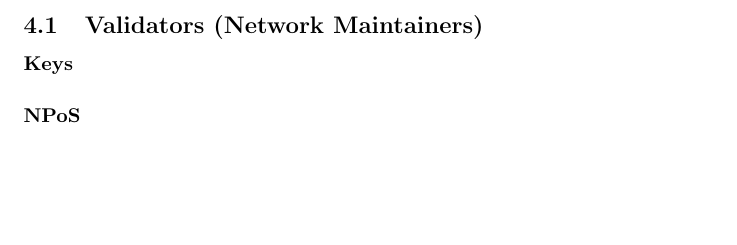
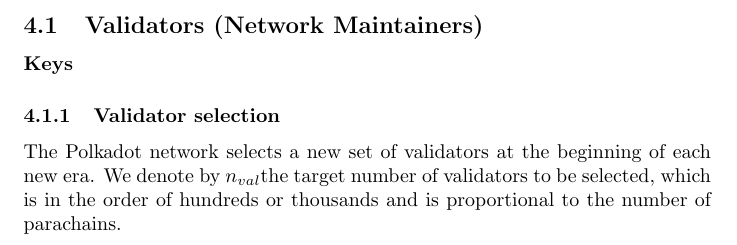
Before and after one commit to w3f/research, a LaTeX paper (docs/polkadot/Polkadot-OverviewPaper/main.tex, which reads docs/polkadot/Polkadot-OverviewPaper/validators.tex): part of page 3 of 11, cut so that both start at the same text, the shorter picture padded with empty space. Compiled offline with pdfLaTeX.

Commit message:
Starting edit on validators.tex

```diff
--- a/docs/polkadot/Polkadot-OverviewPaper/main.tex
+++ b/docs/polkadot/Polkadot-OverviewPaper/main.tex
@@ -10,7 +10,7 @@
 \newcommand{\Can}{\ensuremath{\mathcal{C}}} %Set of candidate validators
 \newcommand{\nom}{\ensuremath{}} % A nominator
 \newcommand{\val}{\ensuremath{}} %A validator
-\newcommand{\coll}{\ensuremath{}} %A collator
+\newcommand{\col}{\ensuremath{}} %A collator
 \newcommand{\Par}{\ensuremath{P}} %A particilar parachain
 \newcommand{\Col}{\ensuremath{\mathcal{C}}} %Set of collators
 
--- a/docs/polkadot/Polkadot-OverviewPaper/validators.tex
+++ b/docs/polkadot/Polkadot-OverviewPaper/validators.tex
@@ -1,4 +1,6 @@
 \subsection{Validators (Network Maintainers)}
  \paragraph{Keys}
 
- \paragraph{NPoS}
+ \subsubsection{Validator selection}
+
+ The Polkadot network selects a new set of validators at the beginning of each new era. We denote by \nval the target number of validators to be selected, which is in the order of hundreds or thousands and is proportional to the number of parachains.
```
